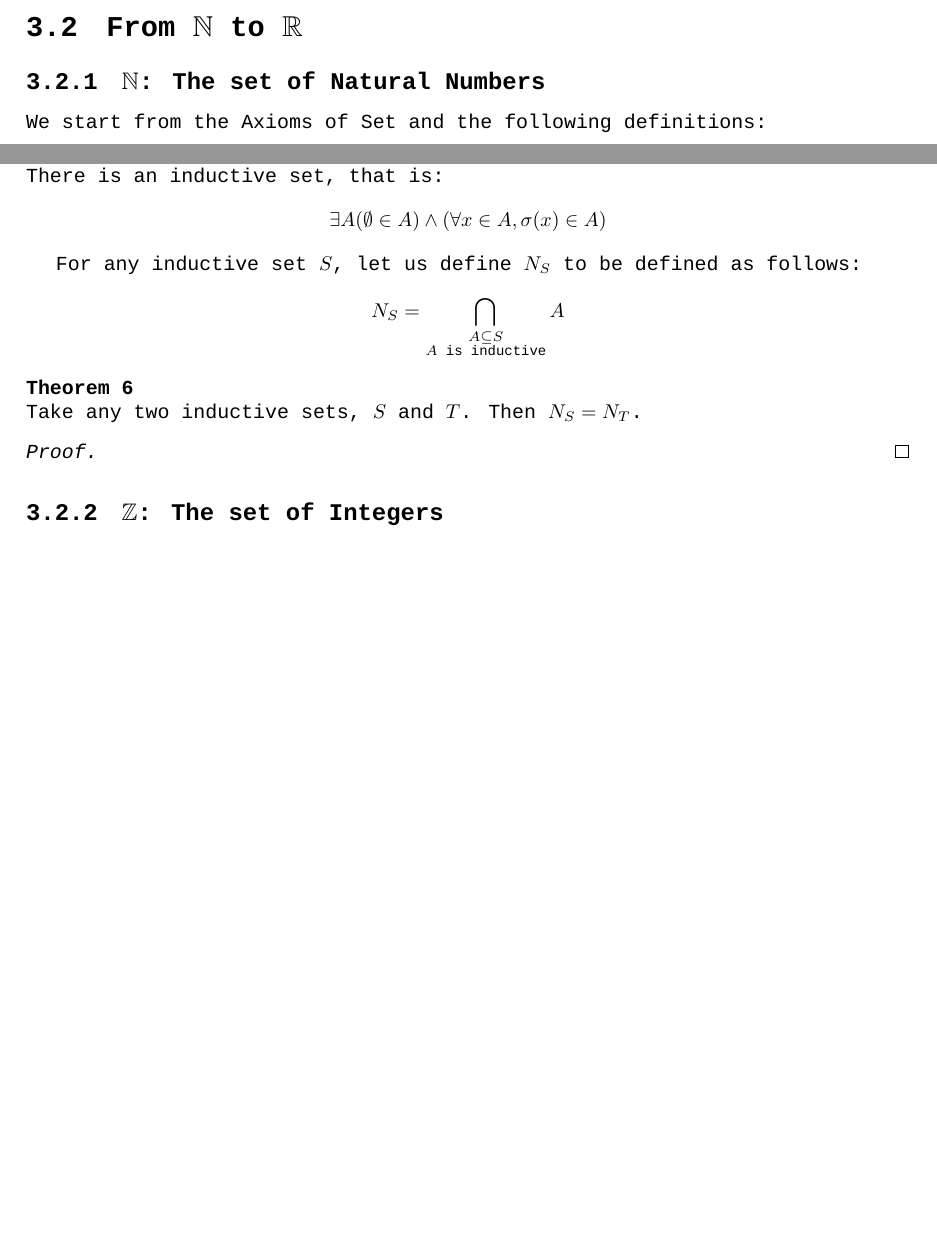
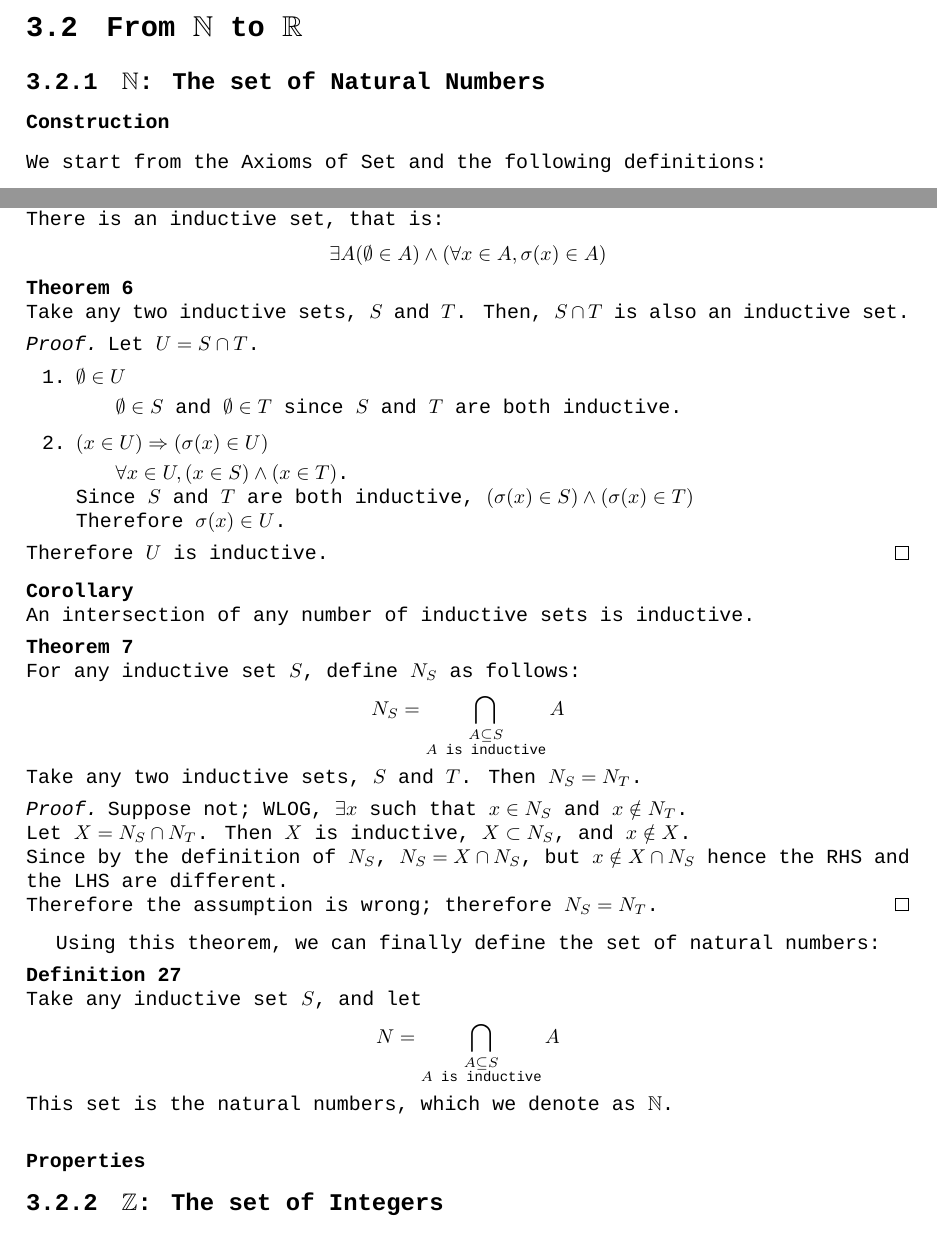
Before and after one commit to n0n3x1573n7/incomplete-codex, a LaTeX thesis (incomplete_codex.tex, which reads chapters/mathematics/algebraic_structures.tex): two parts of pages 13 and 14 of 26, joined at a grey line, cut so that both start at the same text, the shorter picture padded with empty space. Compiled offline with XeLaTeX; a missing font is replaced by an installed copy or a similar font.

Commit message:
Updated algebraic structures

```diff
--- a/chapters/mathematics/algebraic_structures.tex
+++ b/chapters/mathematics/algebraic_structures.tex
@@ -375,6 +375,7 @@
 		\end{proof}
 	\section{From $\mathbb{N}$ to $\mathbb{R}$}
 		\subsection{$\mathbb{N}$: The set of Natural Numbers}
+			\subsubsection{Construction}
 			We start from the Axioms of Set and the following definitions:
 
 			\begin{defn}[Successor] \label{defn_successor}
@@ -401,18 +402,52 @@
 				\end{displaymath}
 			\end{axiom}
 
-		For any inductive set $S$, let us define $N_S$ to be defined as follows:
+			\begin{thm}
+				Take any two inductive sets, $S$ and $T$. Then, $S \cap T$ is also an inductive set.
+			\end{thm}
+
+			\begin{proof}
+				Let $U=S \cap T$.
+				\begin{enumerate}
+					\item $\emptyset \in U$
+						\subitem $\emptyset \in S$ and $\emptyset \in T$ since $S$ and $T$ are both inductive.
+					\item $(x \in U) \Rightarrow (\sigma(x) \in U)$
+						\subitem $\forall x \in U, (x \in S) \wedge (x \in T)$.\\
+						Since $S$ and $T$ are both inductive, $(\sigma(x) \in S) \wedge (\sigma(x) \in T)$\\
+						Therefore $\sigma(x) \in U$.
+				\end{enumerate}
+				Therefore $U$ is inductive.
+			\end{proof}
+
+			\begin{coro}
+				An intersection of any number of inductive sets is inductive.
+			\end{coro}
+
+			\begin{thm}
+				For any inductive set $S$, define $N_S$ as follows:
 				\begin{displaymath}
 					N_S=\bigcap_{\substack{A \subseteq S\\A \text{ is inductive}}}A
 				\end{displaymath}
-
-		\begin{thm}
 				Take any two inductive sets, $S$ and $T$. Then $N_S=N_T$.
 			\end{thm}
 
 			\begin{proof}
-			%todo
+				Suppose not; WLOG, $\exists x$ such that $x \in N_S$ and $x \notin N_T$.\\
+				Let $X=N_S \cap N_T$. Then $X$ is inductive, $X \subset N_S$, and $x \notin X$.\\
+				Since by the definition of $N_S$, $N_S=X \cap N_S$, but $x \notin X \cap N_S$ hence the RHS and the LHS are different.\\
+				Therefore the assumption is wrong; therefore $N_S=N_T$.
 			\end{proof}
+
+			Using this theorem, we can finally define the set of natural numbers:
+			\begin{defn}
+				Take any inductive set $S$, and let
+				\begin{displaymath}
+					N=\bigcap_{\substack{A \subseteq S\\A \text{ is inductive}}}A
+				\end{displaymath}
+				This set is the natural numbers, which we denote as $\mathbb{N}$.
+			\end{defn}
+
+			\subsubsection{Properties}
 
 		\subsection{$\mathbb{Z}$: The set of Integers}
 		\subsection{$\mathbb{Q}$: The set of Rational Numbers}
--- a/incomplete_codex.tex
+++ b/incomplete_codex.tex
@@ -39,8 +39,9 @@
 \newtheorem{axiom}{Axiom}
 \newtheorem{defn}{Definition}
 \newtheorem{thm}{Theorem}
+\newtheorem{lemma}{Lemma}
+\newtheorem{prop}{Proposition}
 \newtheorem*{coro}{Corollary}
-\newtheorem{lemma}{Lemma}
 \newtheorem*{remark}{Remark}
 \newtheorem*{note}{Note}
 \newtheorem*{prob}{Problem}
```
Also changed, not shown: incomplete_codex.pdf. Lines whose indentation alone changed are shown as unchanged.
